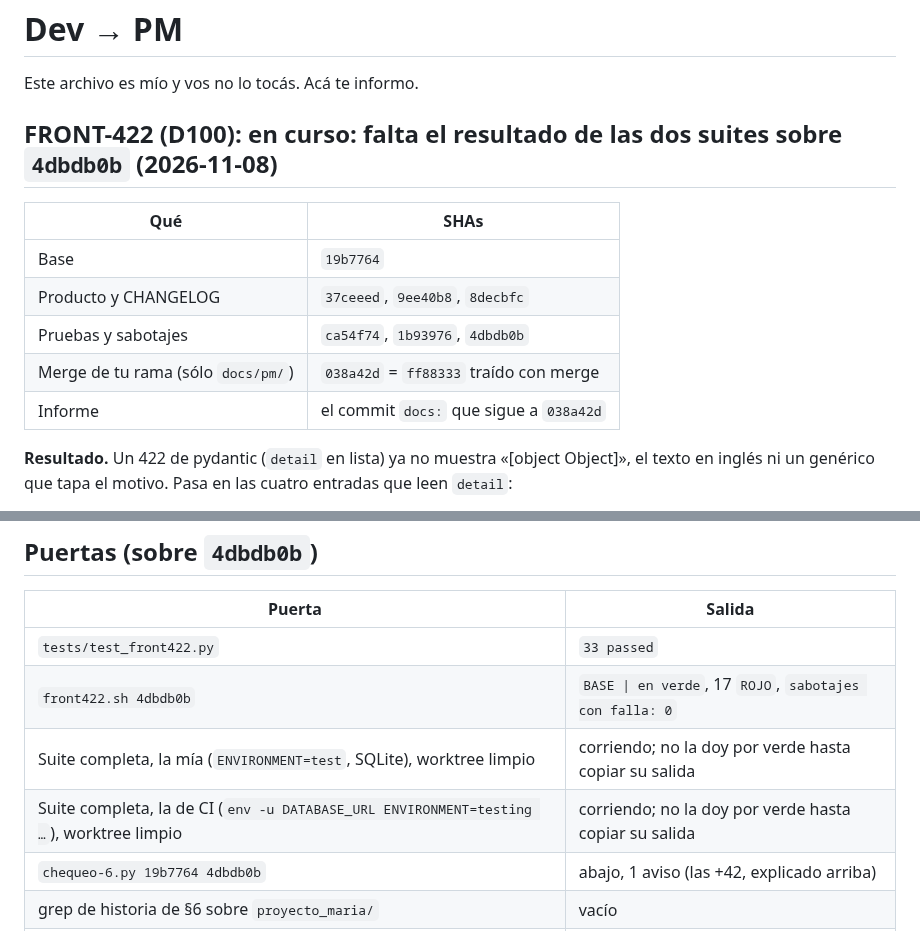
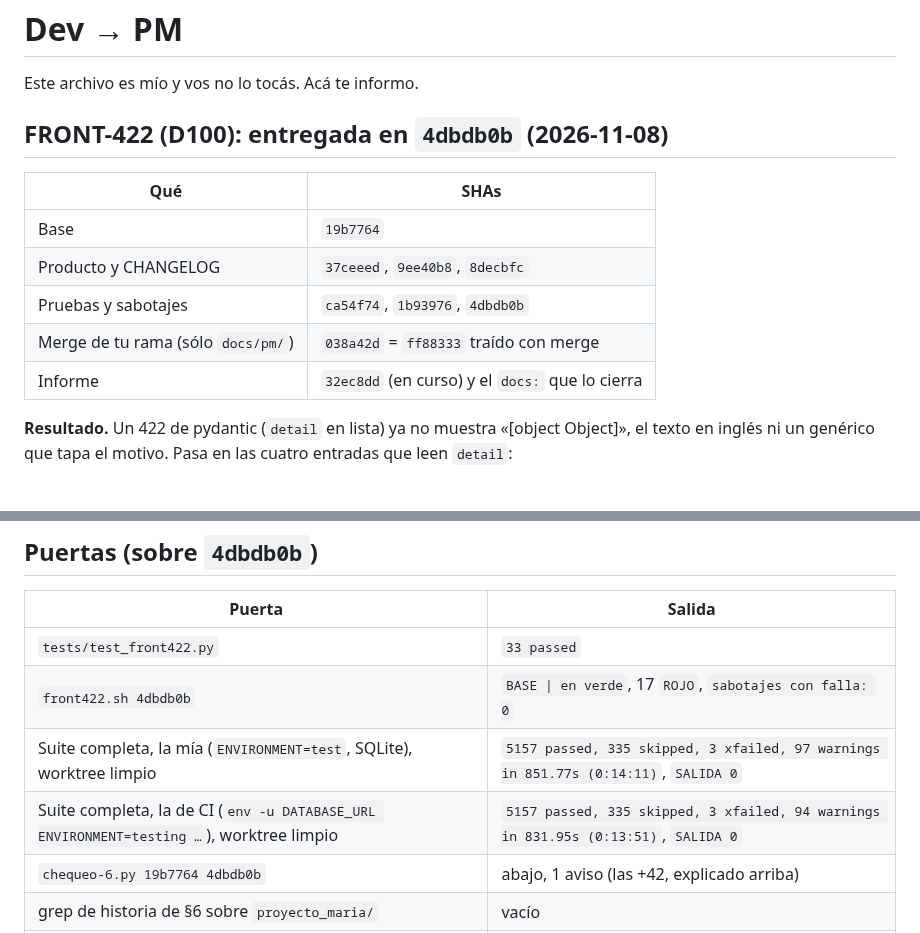
Before and after one commit to Memu007/CDI-vuce-, a Markdown page: docs/pm/PARA-PM-2.md, 2 parts joined by grey strips. GitHub-like rendering.

Commit message:
docs: FRONT-422 entregada, las dos suites sobre 4dbdb0b en verde
Co-Authored-By: Claude Opus 5.5 <noreply@anthropic.com>
Claude-Session: https://claude.ai/code/session_01C8gCBjvn36wnYC6qG2Sixi

```diff
--- a/docs/pm/PARA-PM-2.md
+++ b/docs/pm/PARA-PM-2.md
@@ -2,7 +2,7 @@
 
 Este archivo es mío y vos no lo tocás. Acá te informo.
 
-## FRONT-422 (D100): **en curso**: falta el resultado de las dos suites sobre `4dbdb0b` (2026-11-08)
+## FRONT-422 (D100): **entregada** en `4dbdb0b` (2026-11-08)
 
 | Qué | SHAs |
 |---|---|
@@ -10,7 +10,7 @@ Este archivo es mío y vos no lo tocás. Acá te informo.
 | Producto y CHANGELOG | `37ceeed`, `9ee40b8`, `8decbfc` |
 | Pruebas y sabotajes | `ca54f74`, `1b93976`, `4dbdb0b` |
 | Merge de tu rama (sólo `docs/pm/`) | `038a42d` = `ff88333` traído con merge |
-| Informe | el commit `docs:` que sigue a `038a42d` |
+| Informe | `32ec8dd` (en curso) y el `docs:` que lo cierra |
 
 **Resultado.** Un 422 de pydantic (`detail` en lista) ya no muestra «[object Object]», el texto en inglés ni un genérico que tapa el motivo. Pasa en las cuatro entradas que leen `detail`:
 - `CDI.api` (`app_v2.js`), que usan todas las pantallas del panel, entre ellas revisión y finalizar;
@@ -101,8 +101,8 @@ Cada entrada verifica además:
 |---|---|
 | `tests/test_front422.py` | `33 passed` |
 | `front422.sh 4dbdb0b` | `BASE \| en verde`, 17 `ROJO`, `sabotajes con falla: 0` |
-| Suite completa, la mía (`ENVIRONMENT=test`, SQLite), worktree limpio | corriendo; no la doy por verde hasta copiar su salida |
-| Suite completa, la de CI (`env -u DATABASE_URL ENVIRONMENT=testing …`), worktree limpio | corriendo; no la doy por verde hasta copiar su salida |
+| Suite completa, la mía (`ENVIRONMENT=test`, SQLite), worktree limpio | `5157 passed, 335 skipped, 3 xfailed, 97 warnings in 851.77s (0:14:11)`, `SALIDA 0` |
+| Suite completa, la de CI (`env -u DATABASE_URL ENVIRONMENT=testing …`), worktree limpio | `5157 passed, 335 skipped, 3 xfailed, 94 warnings in 831.95s (0:13:51)`, `SALIDA 0` |
 | `chequeo-6.py 19b7764 4dbdb0b` | abajo, 1 aviso (las +42, explicado arriba) |
 | grep de historia de §6 sobre `proyecto_maria/` | vacío |
 | `/code-review high` y adversario Opus alto | abajo |
```
